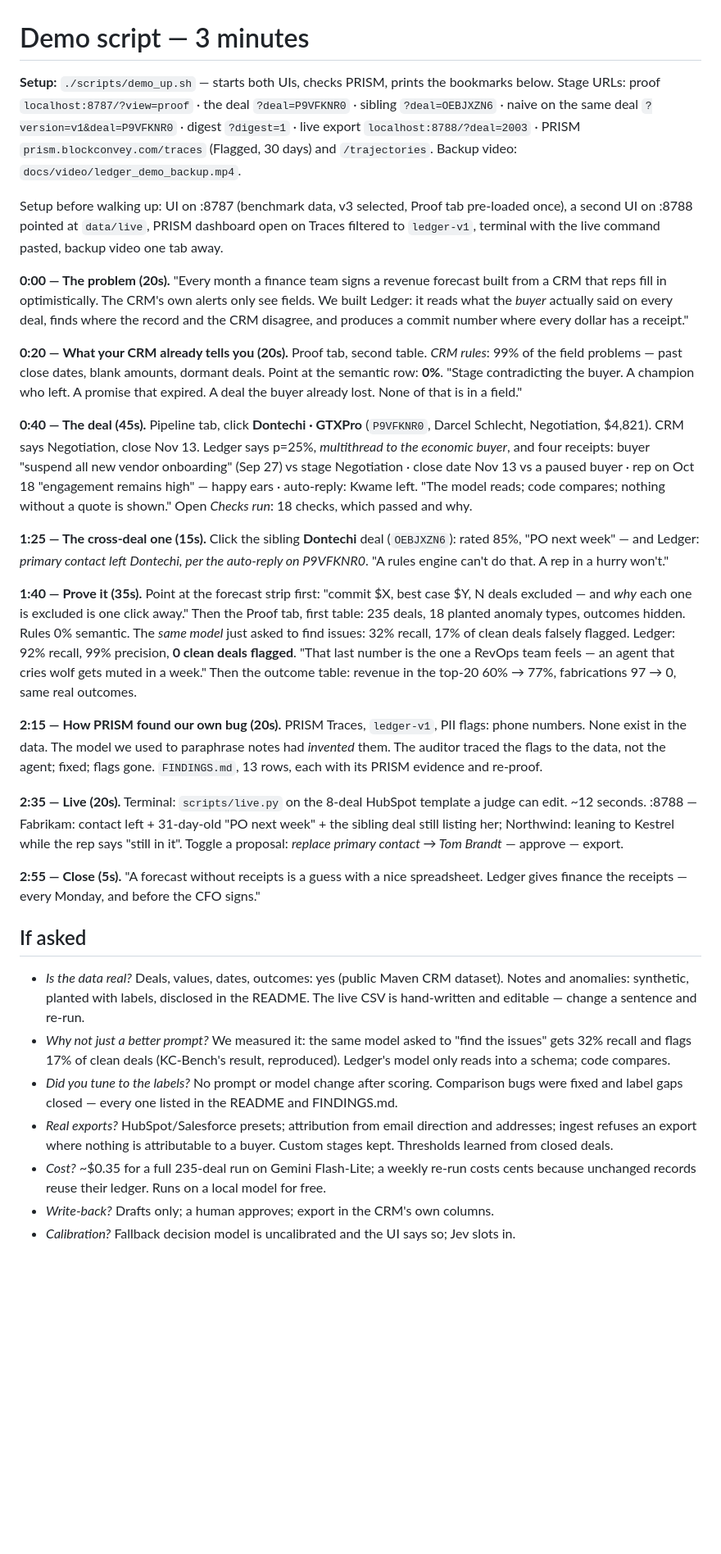
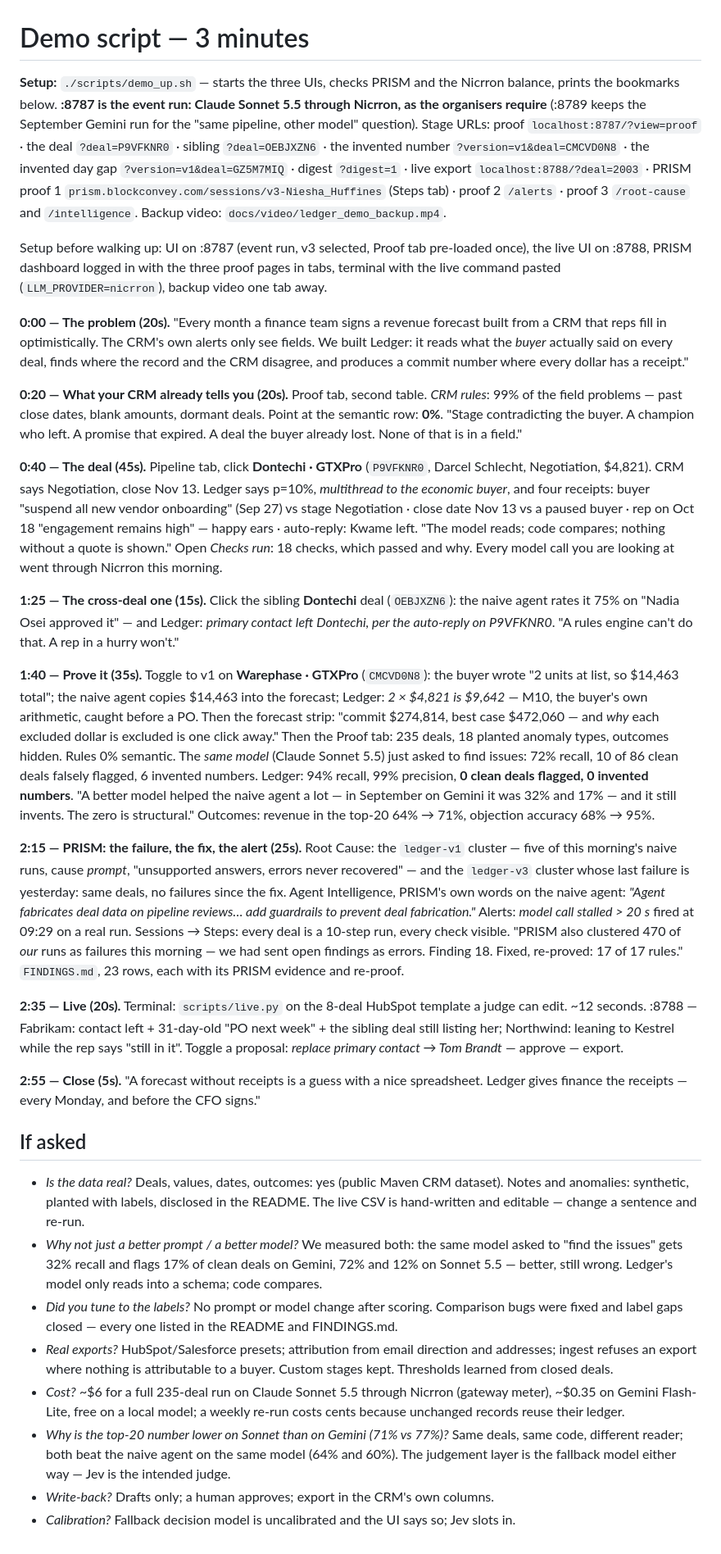
Before and after one commit to happyc0der/ledger, a Markdown page: DEMO.md, the part around the change. Shown at 82% size. Drawn GitHub-style; blank space fills up the shorter version.

Commit message:
Demo script for the event run: Sonnet via Nicrron numbers, the invented-number deal, the three PRISM proofs
Co-Authored-By: Claude Fable 5.1 <noreply@anthropic.com>

```diff
--- a/DEMO.md
+++ b/DEMO.md
@@ -1,14 +1,17 @@
 # Demo script — 3 minutes
 
-**Setup:** `./scripts/demo_up.sh` — starts both UIs, checks PRISM, prints the bookmarks below.
+**Setup:** `./scripts/demo_up.sh` — starts the three UIs, checks PRISM and the Nicrron balance,
+prints the bookmarks below. **:8787 is the event run: Claude Sonnet 5.5 through Nicrron, as the
+organisers require** (:8789 keeps the September Gemini run for the "same pipeline, other model" question).
 Stage URLs: proof `localhost:8787/?view=proof` · the deal `?deal=P9VFKNR0` · sibling
-`?deal=OEBJXZN6` · naive on the same deal `?version=v1&deal=P9VFKNR0` · digest `?digest=1` ·
-live export `localhost:8788/?deal=2003` · PRISM `prism.blockconvey.com/traces` (Flagged, 30 days)
-and `/trajectories`. Backup video: `docs/video/ledger_demo_backup.mp4`.
+`?deal=OEBJXZN6` · the invented number `?version=v1&deal=CMCVD0N8` · the invented day gap
+`?version=v1&deal=GZ5M7MIQ` · digest `?digest=1` · live export `localhost:8788/?deal=2003` ·
+PRISM proof 1 `prism.blockconvey.com/sessions/v3-Niesha_Huffines` (Steps tab) · proof 2 `/alerts` ·
+proof 3 `/root-cause` and `/intelligence`. Backup video: `docs/video/ledger_demo_backup.mp4`.
 
-Setup before walking up: UI on :8787 (benchmark data, v3 selected, Proof tab pre-loaded once),
-a second UI on :8788 pointed at `data/live`, PRISM dashboard open on Traces filtered to
-`ledger-v1`, terminal with the live command pasted, backup video one tab away.
+Setup before walking up: UI on :8787 (event run, v3 selected, Proof tab pre-loaded once), the
+live UI on :8788, PRISM dashboard logged in with the three proof pages in tabs, terminal with
+the live command pasted (`LLM_PROVIDER=nicrron`), backup video one tab away.
 
 **0:00 — The problem (20s).** "Every month a finance team signs a revenue forecast built from
 a CRM that reps fill in optimistically. The CRM's own alerts only see fields. We built Ledger:
@@ -22,28 +25,36 @@ expired. A deal the buyer already lost. None of that is in a field."
 
 **0:40 — The deal (45s).** Pipeline tab, click **Dontechi · GTXPro** (`P9VFKNR0`,
 Darcel Schlecht, Negotiation, $4,821). CRM says Negotiation, close Nov 13. Ledger says
-p=25%, *multithread to the economic buyer*, and four receipts: buyer "suspend all new vendor
+p=10%, *multithread to the economic buyer*, and four receipts: buyer "suspend all new vendor
 onboarding" (Sep 27) vs stage Negotiation · close date Nov 13 vs a paused buyer · rep on
 Oct 18 "engagement remains high" — happy ears · auto-reply: Kwame left. "The model reads;
 code compares; nothing without a quote is shown." Open *Checks run*: 18 checks, which
-passed and why.
+passed and why. Every model call you are looking at went through Nicrron this morning.
 
-**1:25 — The cross-deal one (15s).** Click the sibling **Dontechi** deal (`OEBJXZN6`): rated
-85%, "PO next week" — and Ledger: *primary contact left Dontechi, per the auto-reply on
-P9VFKNR0*. "A rules engine can't do that. A rep in a hurry won't."
+**1:25 — The cross-deal one (15s).** Click the sibling **Dontechi** deal (`OEBJXZN6`): the
+naive agent rates it 75% on "Nadia Osei approved it" — and Ledger: *primary contact left
+Dontechi, per the auto-reply on P9VFKNR0*. "A rules engine can't do that. A rep in a hurry won't."
 
-**1:40 — Prove it (35s).** Point at the forecast strip first: "commit $X, best case $Y,
-N deals excluded — and *why* each one is excluded is one click away." Then the Proof tab,
-first table: 235 deals, 18 planted anomaly types, outcomes hidden. Rules 0% semantic. The *same model* just asked to find issues: 32% recall,
-17% of clean deals falsely flagged. Ledger: 92% recall, 99% precision, **0 clean deals
-flagged**. "That last number is the one a RevOps team feels — an agent that cries wolf gets
-muted in a week." Then the outcome table: revenue in the top-20 60% → 77%, fabrications
-97 → 0, same real outcomes.
+**1:40 — Prove it (35s).** Toggle to v1 on **Warephase · GTXPro** (`CMCVD0N8`): the buyer
+wrote "2 units at list, so $14,463 total"; the naive agent copies $14,463 into the forecast;
+Ledger: *2 × $4,821 is $9,642* — M10, the buyer's own arithmetic, caught before a PO. Then the
+forecast strip: "commit $274,814, best case $472,060 — and *why* each excluded dollar is
+excluded is one click away." Then the Proof tab: 235 deals, 18 planted anomaly types,
+outcomes hidden. Rules 0% semantic. The *same model* (Claude Sonnet 5.5) just asked to find
+issues: 72% recall, 10 of 86 clean deals falsely flagged, 6 invented numbers. Ledger: 94%
+recall, 99% precision, **0 clean deals flagged, 0 invented numbers**. "A better model helped
+the naive agent a lot — in September on Gemini it was 32% and 17% — and it still invents.
+The zero is structural." Outcomes: revenue in the top-20 64% → 71%, objection accuracy 68% → 95%.
 
-**2:15 — How PRISM found our own bug (20s).** PRISM Traces, `ledger-v1`, PII flags: phone
-numbers. None exist in the data. The model we used to paraphrase notes had *invented* them.
-The auditor traced the flags to the data, not the agent; fixed; flags gone. `FINDINGS.md`,
-13 rows, each with its PRISM evidence and re-proof.
+**2:15 — PRISM: the failure, the fix, the alert (25s).** Root Cause: the `ledger-v1` cluster —
+five of this morning's naive runs, cause *prompt*, "unsupported answers, errors never
+recovered" — and the `ledger-v3` cluster whose last failure is yesterday: same deals, no
+failures since the fix. Agent Intelligence, PRISM's own words on the naive agent: *"Agent
+fabricates deal data on pipeline reviews… add guardrails to prevent deal fabrication."* Alerts:
+*model call stalled > 20 s* fired at 09:29 on a real run. Sessions → Steps: every deal is a
+10-step run, every check visible. "PRISM also clustered 470 of *our* runs as failures this
+morning — we had sent open findings as errors. Finding 18. Fixed, re-proved: 17 of 17 rules."
+`FINDINGS.md`, 23 rows, each with its PRISM evidence and re-proof.
 
 **2:35 — Live (20s).** Terminal: `scripts/live.py` on the 8-deal HubSpot template a judge
 can edit. ~12 seconds. :8788 — Fabrikam: contact left + 31-day-old "PO next week" +
@@ -57,15 +68,19 @@ Ledger gives finance the receipts — every Monday, and before the CFO signs."
 - *Is the data real?* Deals, values, dates, outcomes: yes (public Maven CRM dataset). Notes
   and anomalies: synthetic, planted with labels, disclosed in the README. The live CSV is
   hand-written and editable — change a sentence and re-run.
-- *Why not just a better prompt?* We measured it: the same model asked to "find the issues"
-  gets 32% recall and flags 17% of clean deals (KC-Bench's result, reproduced). Ledger's
-  model only reads into a schema; code compares.
+- *Why not just a better prompt / a better model?* We measured both: the same model asked to
+  "find the issues" gets 32% recall and flags 17% of clean deals on Gemini, 72% and 12% on
+  Sonnet 5.5 — better, still wrong. Ledger's model only reads into a schema; code compares.
 - *Did you tune to the labels?* No prompt or model change after scoring. Comparison bugs
   were fixed and label gaps closed — every one listed in the README and FINDINGS.md.
 - *Real exports?* HubSpot/Salesforce presets; attribution from email direction and
   addresses; ingest refuses an export where nothing is attributable to a buyer. Custom
   stages kept. Thresholds learned from closed deals.
-- *Cost?* ~$0.35 for a full 235-deal run on Gemini Flash-Lite; a weekly re-run costs cents
-  because unchanged records reuse their ledger. Runs on a local model for free.
+- *Cost?* ~$6 for a full 235-deal run on Claude Sonnet 5.5 through Nicrron (gateway meter),
+  ~$0.35 on Gemini Flash-Lite, free on a local model; a weekly re-run costs cents because
+  unchanged records reuse their ledger.
+- *Why is the top-20 number lower on Sonnet than on Gemini (71% vs 77%)?* Same deals, same
+  code, different reader; both beat the naive agent on the same model (64% and 60%). The
+  judgement layer is the fallback model either way — Jev is the intended judge.
 - *Write-back?* Drafts only; a human approves; export in the CRM's own columns.
 - *Calibration?* Fallback decision model is uncalibrated and the UI says so; Jev slots in.
```
